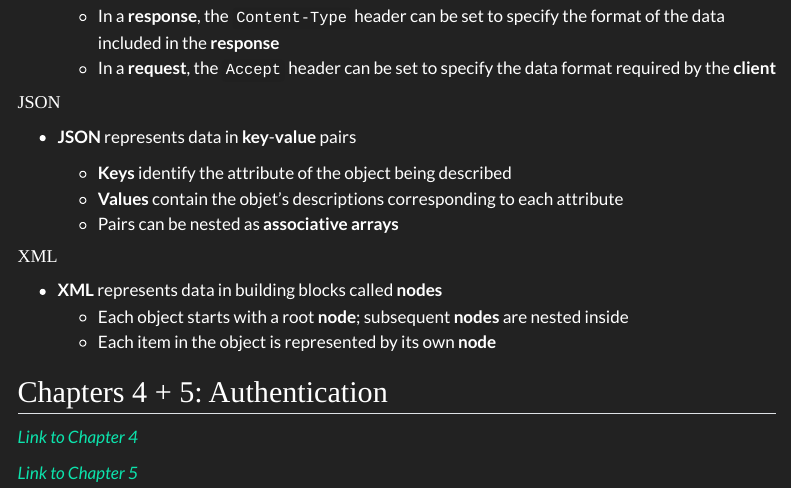
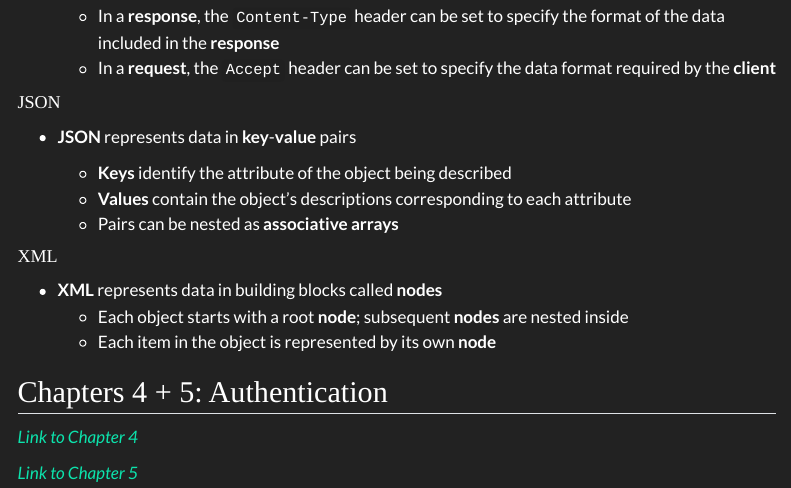
Before and after one commit to joshwlivingston/zapier-intro, a Quarto document (doc.qmd): the page in a window 1100 px wide, from 1880 px down. Rendered offline with R 4.5, knitr and Pandoc in place of Quarto, with nearby package versions; menus at the side of the page are left out.

Commit message:
fix typo

```diff
--- a/doc.qmd
+++ b/doc.qmd
@@ -95,7 +95,7 @@ This document contains my notes and exercise work to Zapier's [An Introduction t
 -   **JSON** represents data in **key**-**value** pairs
 
     -   **Keys** identify the attribute of the object being described
-    -   **Values** contain the objet's descriptions corresponding to each attribute
+    -   **Values** contain the object's descriptions corresponding to each attribute
     -   Pairs can be nested as **associative arrays**
 
 #### XML
```
